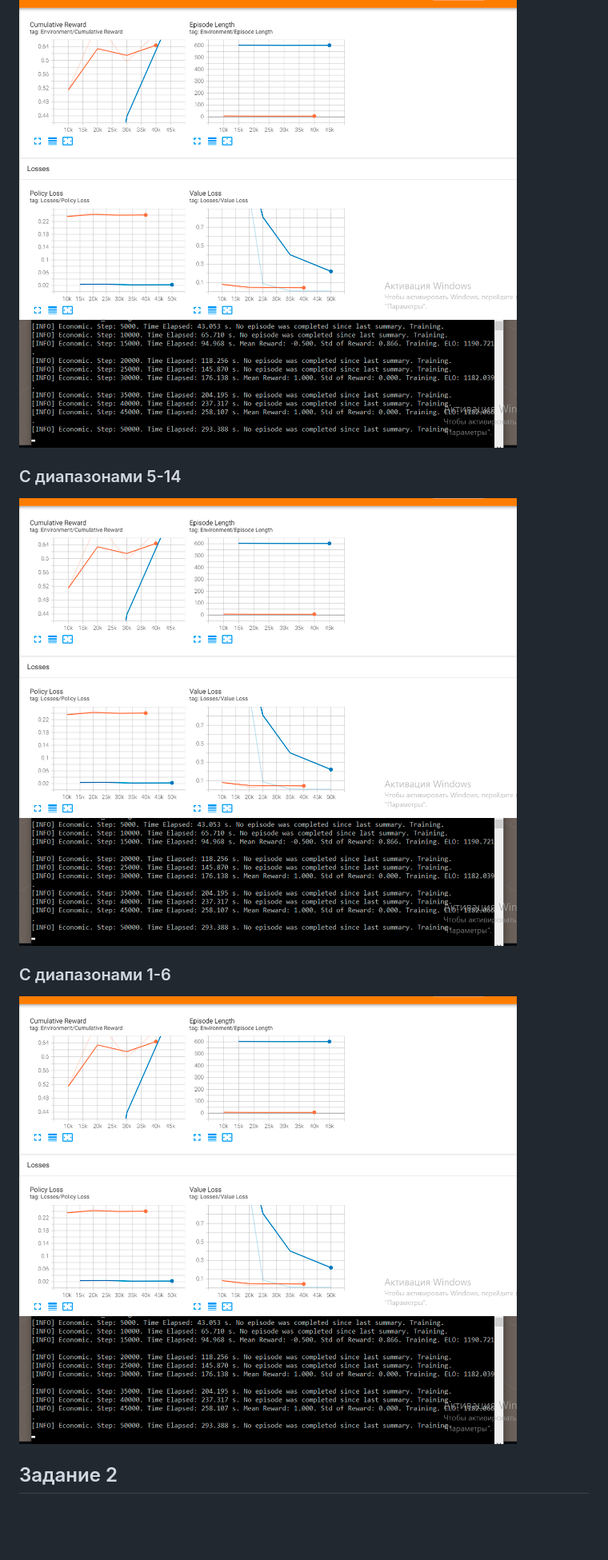
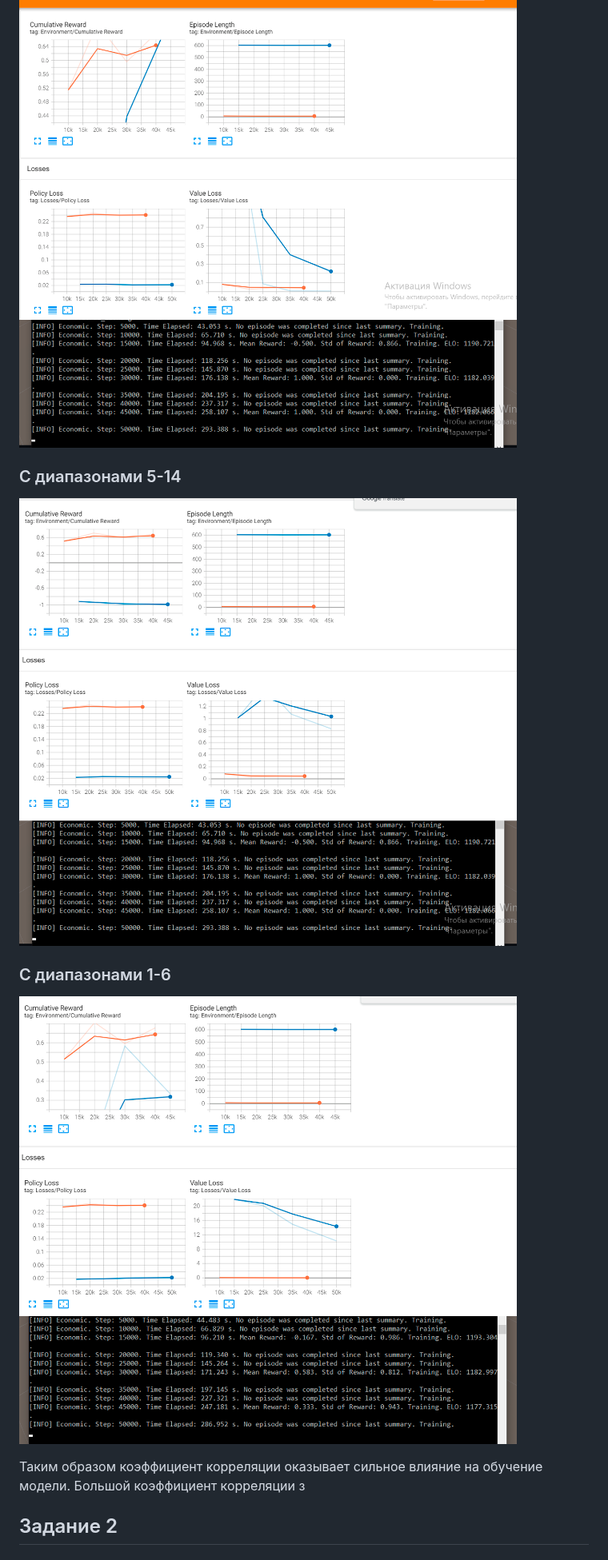
Before and after one commit to W1RDy/DA-in-GameDev-L01-Alchin-Ivan, a Markdown page: lab5/lab5.md, the part around the change. Shown at 80% size. Drawn GitHub-style; blank space fills up the shorter version.

```diff
--- a/lab5/lab5.md
+++ b/lab5/lab5.md
@@ -45,10 +45,14 @@
 
 ### С изначальными значениями
 ![Изображение](NormalStats.png)
+
 ### С диапазонами 5-14
-![Изображение](NormalStats.png)
+![Изображение](Correlation5-14.png)
+
 ### С диапазонами 1-6
-![Изображение](NormalStats.png)
+![Изображение](Correlation1-6.png)
+
+Таким образом коэффициент корреляции оказывает сильное влияние на обучение модели. Большой коэффициент корреляции з
 
 ## Задание 2
 ### Построить графики зависимости количества эпох от ошибки обучения. Указать от чего зависит необходимое количество эпох обучения.
```
